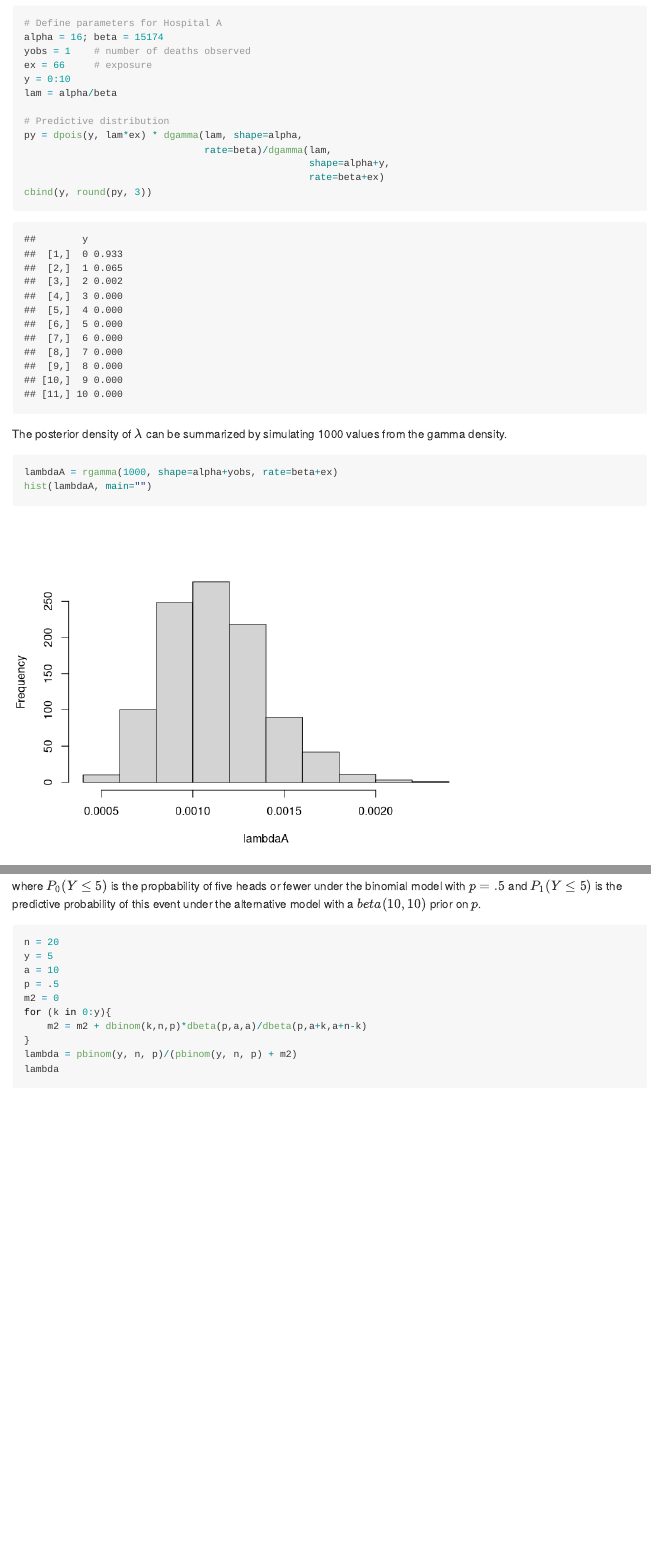
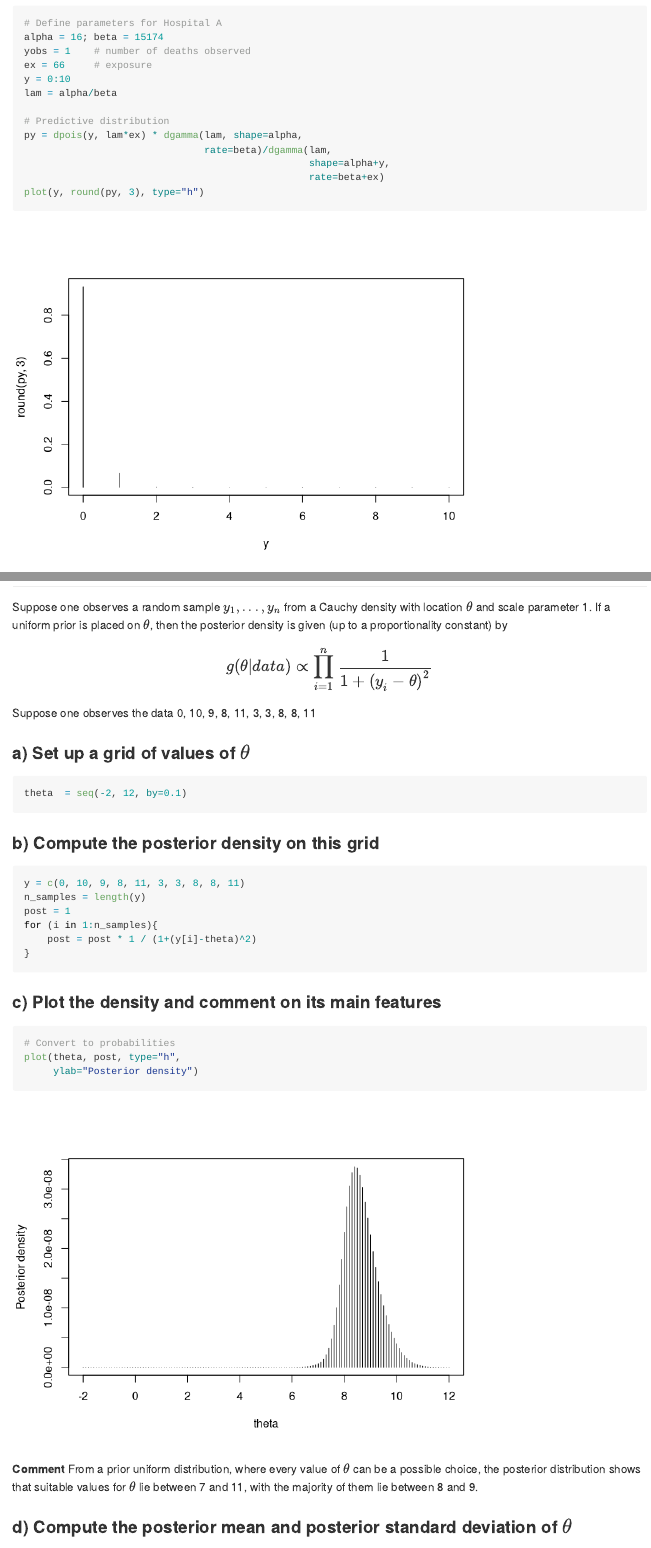
Before and after one commit to hntkien/R_Bayesian_Stats, an R Markdown document (Chapter 3/Chap_3_SingleParam.Rmd): the page in a window 1100 px wide, from 2200 px down, and a second part further down, joined at a grey line. Rendered offline with R 4.5, knitr and Pandoc, with nearby package versions; code that draws random numbers runs with fixed seeds of ours.

Commit message:
Add files via upload
Update exercise for chapter 3

````diff
--- a/Chapter 3/Chap_3_SingleParam.Rmd
+++ b/Chapter 3/Chap_3_SingleParam.Rmd
@@ -62,7 +62,7 @@ py = dpois(y, lam*ex) * dgamma(lam, shape=alpha,
                                rate=beta)/dgamma(lam,
                                                  shape=alpha+y,
                                                  rate=beta+ex)
-cbind(y, round(py, 3))
+plot(y, round(py, 3), type="h")
 ```
 
 The posterior density of $\lambda$ can be summarized by simulating 1000 values from the gamma density.
@@ -81,7 +81,7 @@ py = dpois(y, lam*ex) * dgamma(lam,
                                rate=beta) / dgamma(lam,
                                                    shape=alpha+y,
                                                    rate=beta+ex)
-cbind(y, round(py, 3))
+plot(y, round(py, 3), type="h")
 ```
 
 ```{r}
@@ -231,0 +239,29 @@ lambda
+Suppose one observes a random sample $y_1, ...,y_n$ from a Cauchy density with location $\theta$ and scale parameter 1. If a uniform prior is placed on $\theta$, then the posterior density is given (up to a proportionality constant) by $$\large {g(\theta | data) \propto \prod_{i=1}^{n}{\dfrac{1}{1 + (y_i - \theta)^2}}}$$
+
+Suppose one observes the data 0, 10, 9, 8, 11, 3, 3, 8, 8, 11
+
+### a) Set up a grid of values of $\theta$
+```{r}
+theta  = seq(-2, 12, by=0.1)
+```
+### b) Compute the posterior density on this grid
+
+```{r}
+y = c(0, 10, 9, 8, 11, 3, 3, 8, 8, 11)
+n_samples = length(y)
+post = 1
+for (i in 1:n_samples){
+    post = post * 1 / (1+(y[i]-theta)^2)
+}
+```
+
+### c) Plot the density and comment on its main features
+
+```{r}
+# Convert to probabilities
+plot(theta, post, type="h",
+     ylab="Posterior density")
+```
+**Comment** From a prior uniform distribution, where every value of $\theta$ can be a possible choice, the posterior distribution shows that suitable values for $\theta$ lie between 7 and 11, with the majority of them lie between 8 and 9.
+
+### d) Compute the posterior mean and posterior standard deviation of $\theta$
````
Also changed, not shown: Chapter 3/Chap_3_SingleParam.md, Chapter 3/Chap_3_SingleParam_files/figure-gfm/unnamed-chunk-2-1.png, Chapter 3/Chap_3_SingleParam_files/figure-gfm/unnamed-chunk-20-1.png (added), Chapter 3/Chap_3_SingleParam_files/figure-gfm/unnamed-chunk-4-1.png (added), Chapter 3/Chap_3_SingleParam_files/figure-gfm/unnamed-chunk-5-1.png, Chapter 3/Chap_3_SingleParam_files/figure-gfm/unnamed-chunk-6-1.png (added), Chapter 3/Chap_3_SingleParam_files/figure-gfm/unnamed-chunk-7-1.png, Chapter 3/Chap_3_SingleParam_files/figure-gfm/unnamed-chunk-8-1.png, Chapter 3/Chap_3_SingleParam.Rmd (17 more changed lines).
